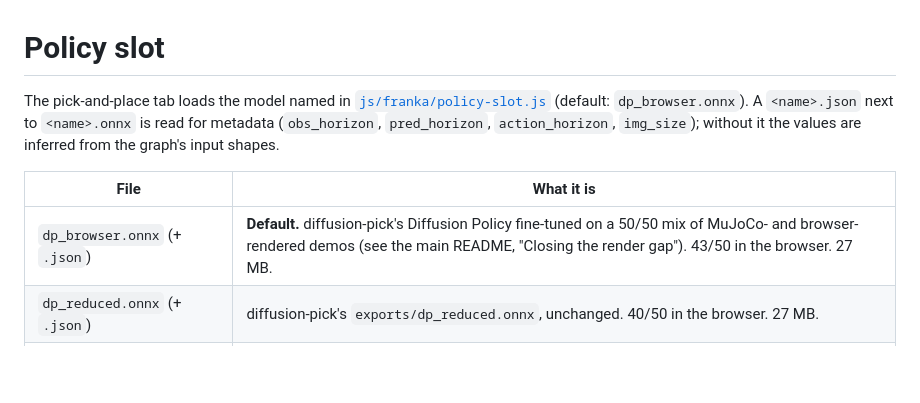
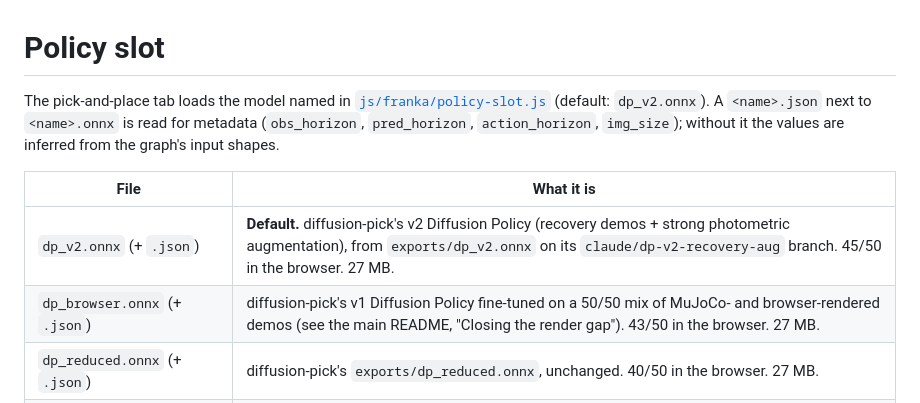
Before and after one commit to ansh1113/mujoco-web-demo, a Markdown page: models/README.md, the part around the change. Drawn GitHub-style; blank space fills up the shorter version.

```diff
--- a/models/README.md
+++ b/models/README.md
@@ -1,13 +1,14 @@
 # Policy slot
 
 The pick-and-place tab loads the model named in [`js/franka/policy-slot.js`](../js/franka/policy-slot.js)
-(default: `dp_browser.onnx`). A `<name>.json` next to `<name>.onnx` is read for metadata
+(default: `dp_v2.onnx`). A `<name>.json` next to `<name>.onnx` is read for metadata
 (`obs_horizon`, `pred_horizon`, `action_horizon`, `img_size`); without it the values are inferred
 from the graph's input shapes.
 
 | File | What it is |
 |---|---|
-| `dp_browser.onnx` (+ `.json`) | **Default.** diffusion-pick's Diffusion Policy fine-tuned on a 50/50 mix of MuJoCo- and browser-rendered demos (see the main README, "Closing the render gap"). 43/50 in the browser. 27 MB. |
+| `dp_v2.onnx` (+ `.json`) | **Default.** diffusion-pick's v2 Diffusion Policy (recovery demos + strong photometric augmentation), from `exports/dp_v2.onnx` on its `claude/dp-v2-recovery-aug` branch. 45/50 in the browser. 27 MB. |
+| `dp_browser.onnx` (+ `.json`) | diffusion-pick's v1 Diffusion Policy fine-tuned on a 50/50 mix of MuJoCo- and browser-rendered demos (see the main README, "Closing the render gap"). 43/50 in the browser. 27 MB. |
 | `dp_reduced.onnx` (+ `.json`) | diffusion-pick's `exports/dp_reduced.onnx`, unchanged. 40/50 in the browser. 27 MB. |
 | `placeholder_pick.onnx` | Scripted, stateless pick-and-place controller compiled to plain ONNX ops by `tools/make_placeholder_policy.py`. Uses **privileged** object state (`object_state`), so it is a stand-in for the wiring, not a learned policy. 5.8 KB. |
 | `placeholder_pick.json` | Its metadata. |
```
Also changed, not shown: README.md (+47 -12 lines), docs/screenshots/balance.jpg, docs/screenshots/mobile-balance.jpg, docs/screenshots/mobile-pick.jpg, docs/screenshots/pick.jpg, 7 other files.
